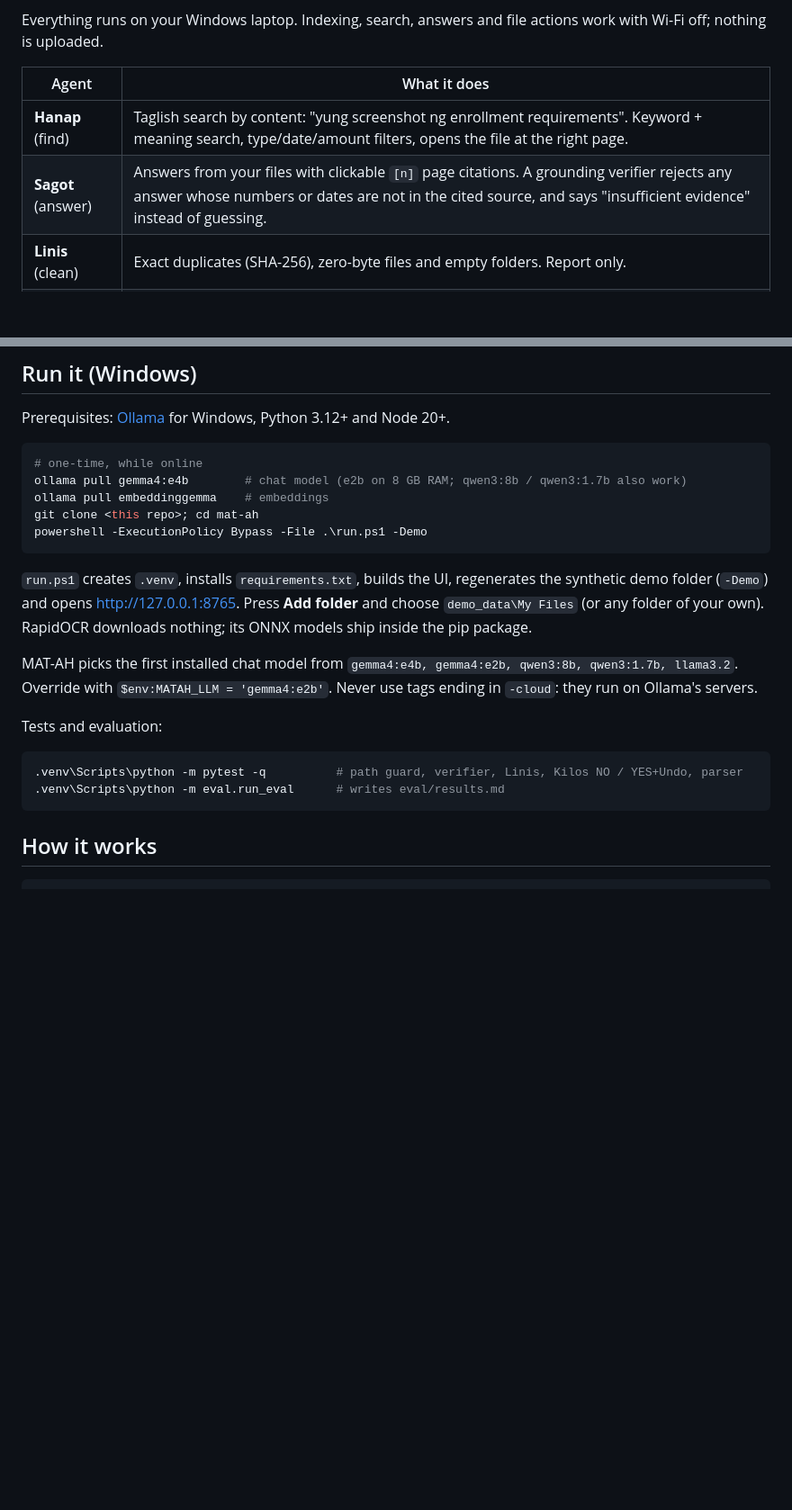
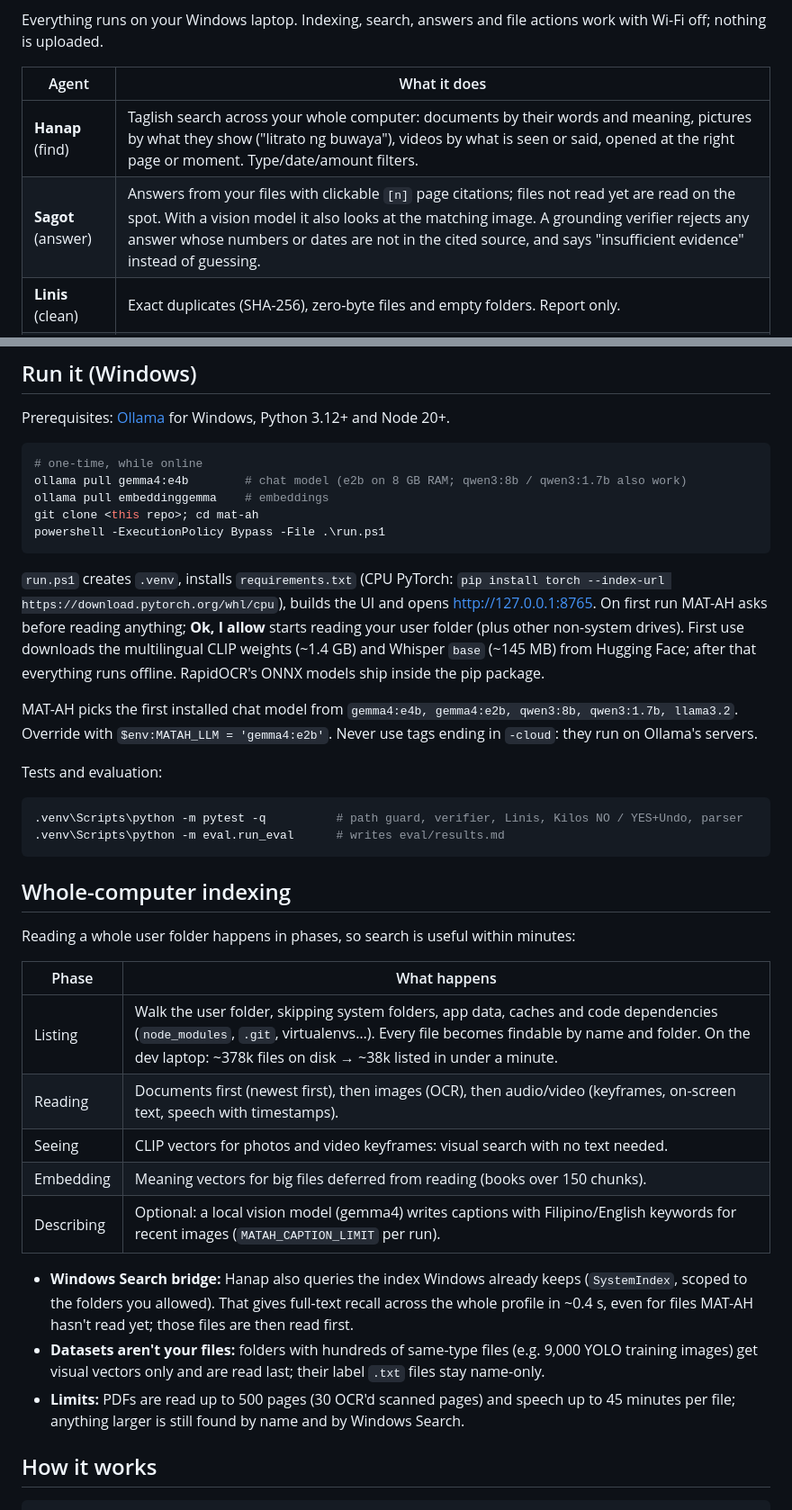
Before and after one commit to Gabi-comm/MAT-AH, a Markdown page: README.md, 2 parts joined by grey strips. Shown at 90% size. Drawn GitHub-style; blank space fills up the shorter version.

````diff
--- a/README.md
+++ b/README.md
@@ -8,8 +8,8 @@ Everything runs on your Windows laptop. Indexing, search, answers and file actio
 
 | Agent | What it does |
 |---|---|
-| **Hanap** (find) | Taglish search by content: "yung screenshot ng enrollment requirements". Keyword + meaning search, type/date/amount filters, opens the file at the right page. |
-| **Sagot** (answer) | Answers from your files with clickable `[n]` page citations. A grounding verifier rejects any answer whose numbers or dates are not in the cited source, and says "insufficient evidence" instead of guessing. |
+| **Hanap** (find) | Taglish search across your whole computer: documents by their words and meaning, pictures by what they show ("litrato ng buwaya"), videos by what is seen or said, opened at the right page or moment. Type/date/amount filters. |
+| **Sagot** (answer) | Answers from your files with clickable `[n]` page citations; files not read yet are read on the spot. With a vision model it also looks at the matching image. A grounding verifier rejects any answer whose numbers or dates are not in the cited source, and says "insufficient evidence" instead of guessing. |
 | **Linis** (clean) | Exact duplicates (SHA-256), zero-byte files and empty folders. Report only. |
 | **Kilos** (act) | Proposes a folder and moves, shows a before → after table, and does nothing until you press **Yes**. Every step is logged and **Undo** reverses it. Deletes go to the Recycle Bin. |
 | **Tala** (note) | Notes on a file make it findable by the note's words. |
@@ -23,10 +23,10 @@ Prerequisites: [Ollama](https://ollama.com) for Windows, Python 3.12+ and Node 2
 ollama pull gemma4:e4b        # chat model (e2b on 8 GB RAM; qwen3:8b / qwen3:1.7b also work)
 ollama pull embeddinggemma    # embeddings
 git clone <this repo>; cd mat-ah
-powershell -ExecutionPolicy Bypass -File .\run.ps1 -Demo
+powershell -ExecutionPolicy Bypass -File .\run.ps1
 ```
 
-`run.ps1` creates `.venv`, installs `requirements.txt`, builds the UI, regenerates the synthetic demo folder (`-Demo`) and opens <http://127.0.0.1:8765>. Press **Add folder** and choose `demo_data\My Files` (or any folder of your own). RapidOCR downloads nothing; its ONNX models ship inside the pip package.
+`run.ps1` creates `.venv`, installs `requirements.txt` (CPU PyTorch: `pip install torch --index-url https://download.pytorch.org/whl/cpu`), builds the UI and opens <http://127.0.0.1:8765>. On first run MAT-AH asks before reading anything; **Ok, I allow** starts reading your user folder (plus other non-system drives). First use downloads the multilingual CLIP weights (~1.4 GB) and Whisper `base` (~145 MB) from Hugging Face; after that everything runs offline. RapidOCR's ONNX models ship inside the pip package.
 
 MAT-AH picks the first installed chat model from `gemma4:e4b, gemma4:e2b, qwen3:8b, qwen3:1.7b, llama3.2`. Override with `$env:MATAH_LLM = 'gemma4:e2b'`. Never use tags ending in `-cloud`: they run on Ollama's servers.
 
@@ -36,6 +36,22 @@ Tests and evaluation:
 .venv\Scripts\python -m pytest -q          # path guard, verifier, Linis, Kilos NO / YES+Undo, parser
 .venv\Scripts\python -m eval.run_eval      # writes eval/results.md
 ```
+
+## Whole-computer indexing
+
+Reading a whole user folder happens in phases, so search is useful within minutes:
+
+| Phase | What happens |
+|---|---|
+| Listing | Walk the user folder, skipping system folders, app data, caches and code dependencies (`node_modules`, `.git`, virtualenvs…). Every file becomes findable by name and folder. On the dev laptop: ~378k files on disk → ~38k listed in under a minute. |
+| Reading | Documents first (newest first), then images (OCR), then audio/video (keyframes, on-screen text, speech with timestamps). |
+| Seeing | CLIP vectors for photos and video keyframes: visual search with no text needed. |
+| Embedding | Meaning vectors for big files deferred from reading (books over 150 chunks). |
+| Describing | Optional: a local vision model (gemma4) writes captions with Filipino/English keywords for recent images (`MATAH_CAPTION_LIMIT` per run). |
+
+- **Windows Search bridge:** Hanap also queries the index Windows already keeps (`SystemIndex`, scoped to the folders you allowed). That gives full-text recall across the whole profile in ~0.4 s, even for files MAT-AH hasn't read yet; those files are then read first.
+- **Datasets aren't your files:** folders with hundreds of same-type files (e.g. 9,000 YOLO training images) get visual vectors only and are read last; their label `.txt` files stay name-only.
+- **Limits:** PDFs are read up to 500 pages (30 OCR'd scanned pages) and speech up to 45 minutes per file; anything larger is still found by name and by Windows Search.
 
 ## How it works
 
````
Also changed, not shown: other parts of README.md (+4 -4 lines).
